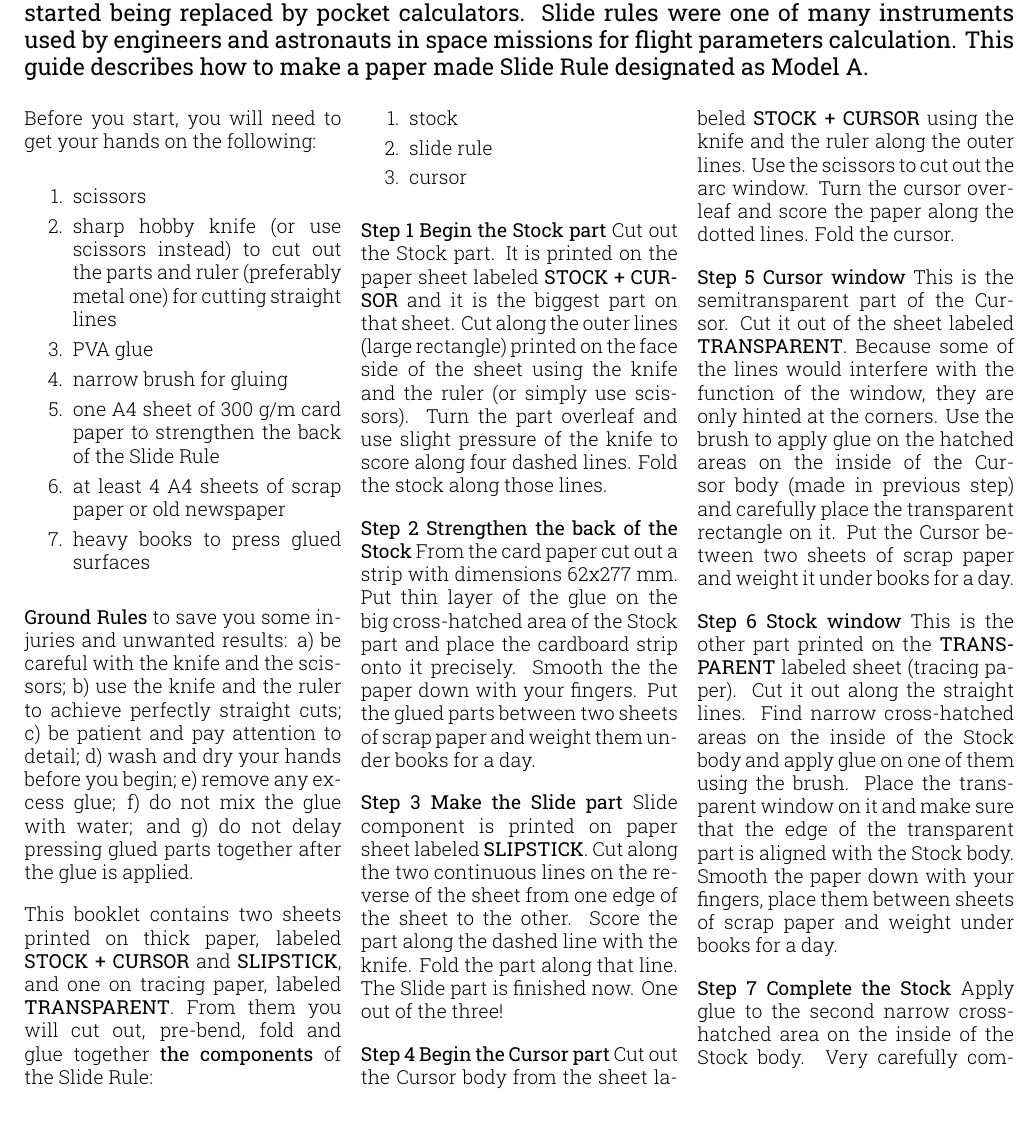
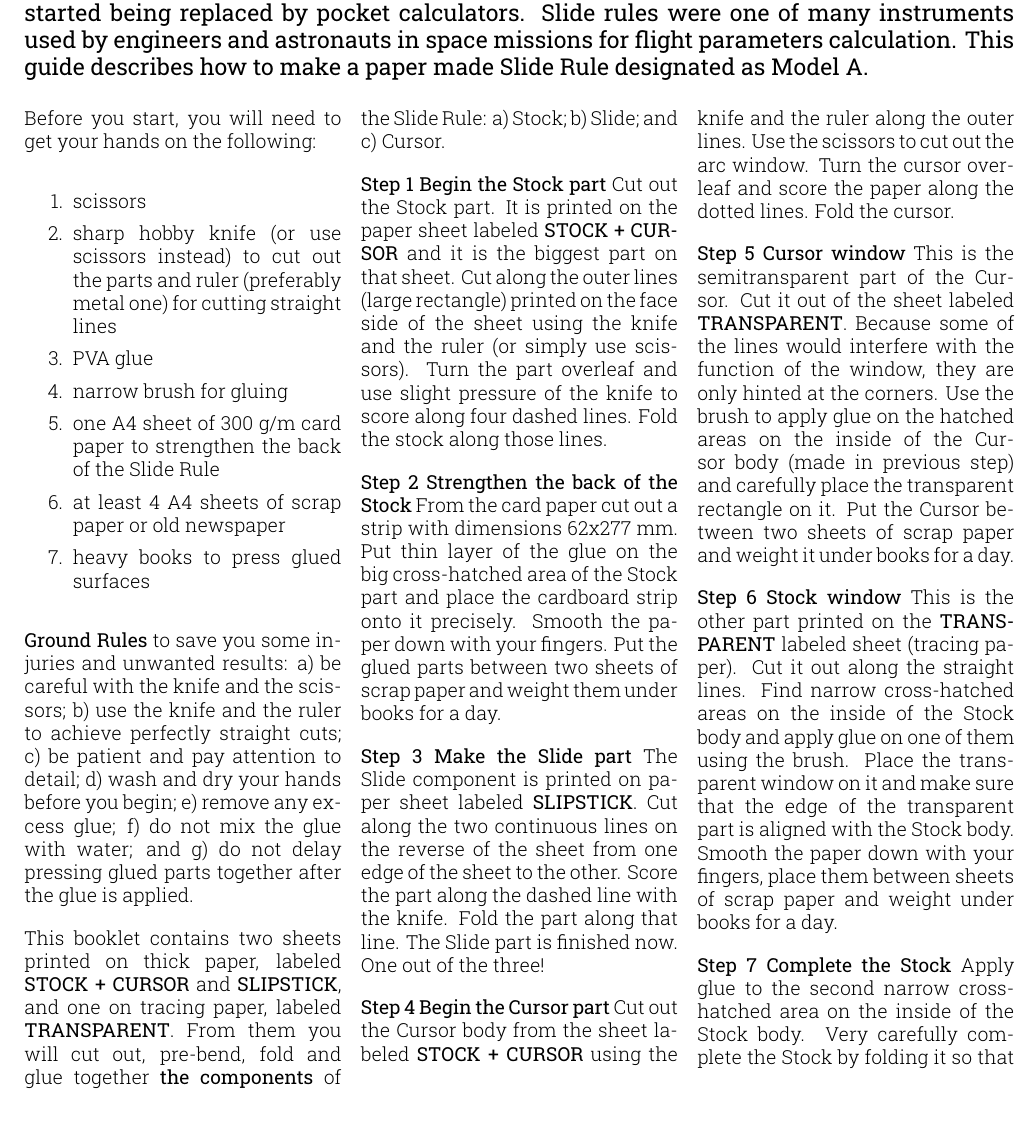
Before and after one commit to giorno/slipstick, a LaTeX document (tex/making_en.tex): part of page 1 of 2, cut so that both start at the same text. Compiled offline with XeLaTeX; a missing font is replaced by an installed copy or a similar font.

Commit message:
SLIP-3 Corrections.

```diff
--- a/tex/making_en.tex
+++ b/tex/making_en.tex
@@ -77,19 +77,17 @@
     \end{inparaenum}
 
   This booklet contains two sheets printed on thick paper, labeled \textbf{STOCK + CURSOR} and \textbf{SLIPSTICK}, and one on tracing paper, labeled \textbf{TRANSPARENT}. From them you will cut out, pre-bend, fold and glue together \textbf{the components} of the Slide Rule:
-    \begin{enumerate}
-      \setlength{\parskip}{0pt}
-      \setlength{\parsep}{0pt}
-      \item stock
-      \item slide rule
-      \item cursor
-    \end{enumerate}
+    \begin{inparaenum}[\itshape a\upshape)]
+      \item Stock;
+      \item Slide; and
+      \item Cursor.
+    \end{inparaenum}
 
   \textbf{Step 1 Begin the Stock part} Cut out the Stock part. It is printed on the paper sheet labeled \textbf{STOCK + CURSOR} and it is the biggest part on that sheet. Cut along the outer lines (large rectangle) printed on the face side of the sheet using the knife and the ruler (or simply use scissors). Turn the part overleaf and use slight pressure of the knife to score along four dashed lines. Fold the stock along those lines.
 
-  \textbf{Step 2 Strengthen the back of the Stock} From the card paper cut out a strip with dimensions 62x277 mm. Put thin layer of the glue on the big cross-hatched area of the Stock part and place the cardboard strip onto it precisely. Smooth the the paper down with your fingers. Put the glued parts between two sheets of scrap paper and weight them under books for a day.
+  \textbf{Step 2 Strengthen the back of the Stock} From the card paper cut out a strip with dimensions 62x277 mm. Put thin layer of the glue on the big cross-hatched area of the Stock part and place the cardboard strip onto it precisely. Smooth the paper down with your fingers. Put the glued parts between two sheets of scrap paper and weight them under books for a day.
 
-  \textbf{Step 3 Make the Slide part} Slide component is printed on paper sheet labeled \textbf{SLIPSTICK}. Cut along the two continuous lines on the reverse of the sheet from one edge of the sheet to the other. Score the part along the dashed line with the knife. Fold the part along that line. The Slide part is finished now. One out of the three!
+  \textbf{Step 3 Make the Slide part} The Slide component is printed on paper sheet labeled \textbf{SLIPSTICK}. Cut along the two continuous lines on the reverse of the sheet from one edge of the sheet to the other. Score the part along the dashed line with the knife. Fold the part along that line. The Slide part is finished now. One out of the three!
 
   \textbf{Step 4 Begin the Cursor part} Cut out the Cursor body from the sheet labeled \textbf{STOCK + CURSOR} using the knife and the ruler along the outer lines. Use the scissors to cut out the arc window. Turn the cursor overleaf and score the paper along the dotted lines. Fold the cursor.
 
```
